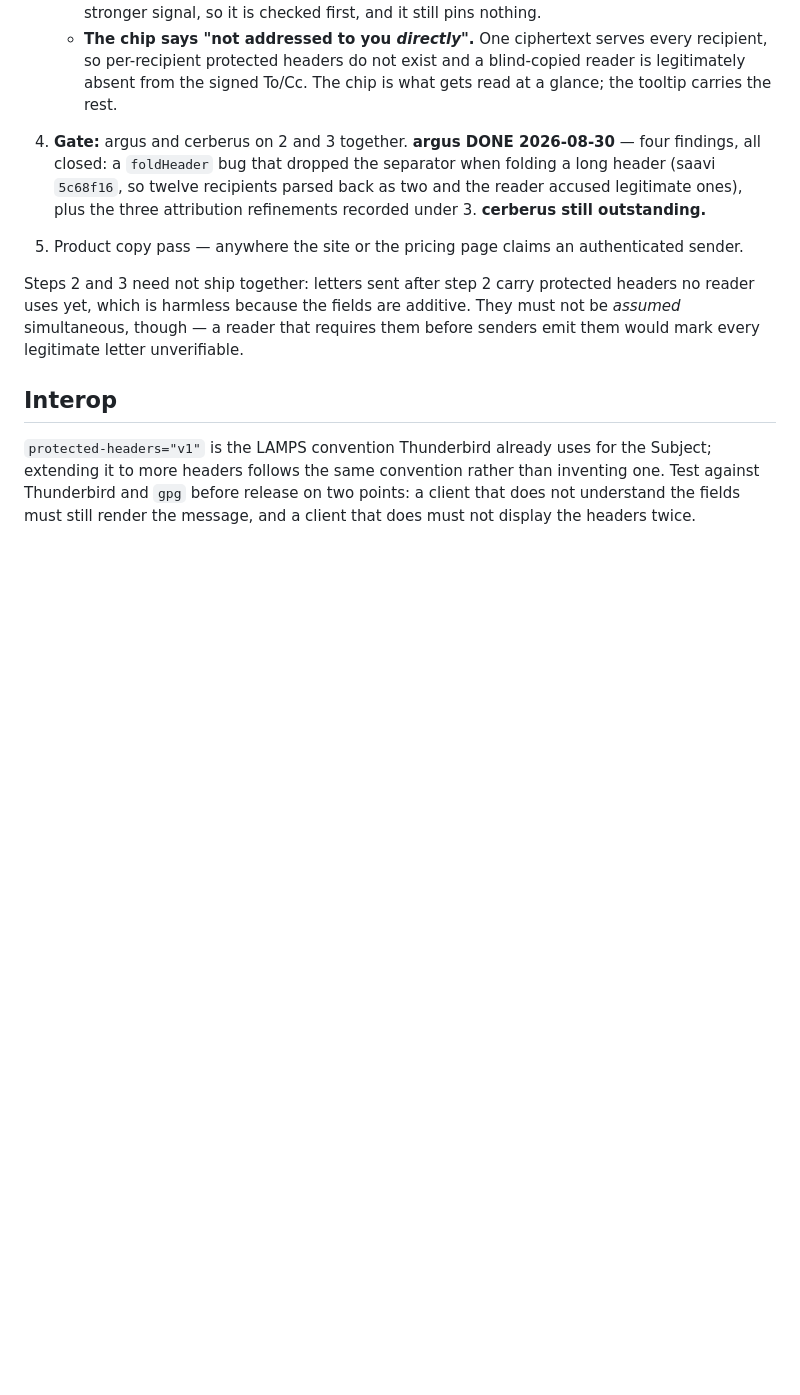
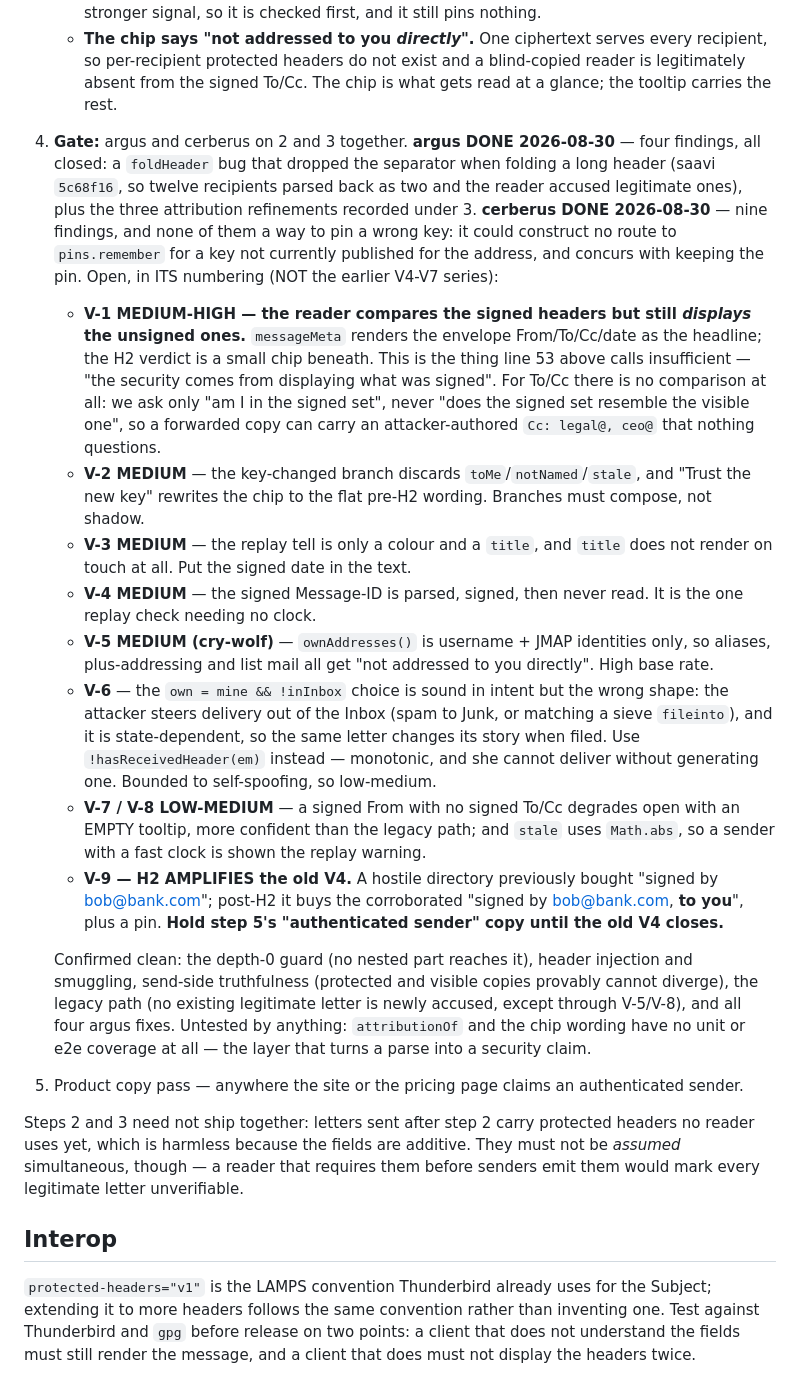
Before and after one commit to kaditham-technologies/saavi, a Markdown page: docs/H2-PROTECTED-HEADERS.md, the part around the change. Rendered like a GitHub page; blank space fills up the shorter version.

Commit message:
H2: record the cerberus gate — V-1 and V-9 are the ones that bite

```diff
--- a/docs/H2-PROTECTED-HEADERS.md
+++ b/docs/H2-PROTECTED-HEADERS.md
@@ -185,8 +185,51 @@ open item V4 — which protected headers do not address at all.
    2026-08-30** — four findings, all closed: a `foldHeader` bug that dropped
    the separator when folding a long header (saavi `5c68f16`, so twelve
    recipients parsed back as two and the reader accused legitimate ones), plus
-   the three attribution refinements recorded under 3. **cerberus still
-   outstanding.**
+   the three attribution refinements recorded under 3. **cerberus DONE
+   2026-08-30** — nine findings, and none of them a way to pin a wrong key: it
+   could construct no route to `pins.remember` for a key not currently
+   published for the address, and concurs with keeping the pin. Open, in ITS
+   numbering (NOT the earlier V4-V7 series):
+
+   - **V-1 MEDIUM-HIGH — the reader compares the signed headers but still
+     *displays* the unsigned ones.** `messageMeta` renders the envelope
+     From/To/Cc/date as the headline; the H2 verdict is a small chip beneath.
+     This is the thing line 53 above calls insufficient — "the security comes
+     from displaying what was signed". For To/Cc there is no comparison at
+     all: we ask only "am I in the signed set", never "does the signed set
+     resemble the visible one", so a forwarded copy can carry an
+     attacker-authored `Cc: legal@, ceo@` that nothing questions.
+   - **V-2 MEDIUM** — the key-changed branch discards `toMe`/`notNamed`/`stale`,
+     and "Trust the new key" rewrites the chip to the flat pre-H2 wording.
+     Branches must compose, not shadow.
+   - **V-3 MEDIUM** — the replay tell is only a colour and a `title`, and
+     `title` does not render on touch at all. Put the signed date in the text.
+   - **V-4 MEDIUM** — the signed Message-ID is parsed, signed, then never read.
+     It is the one replay check needing no clock.
+   - **V-5 MEDIUM (cry-wolf)** — `ownAddresses()` is username + JMAP identities
+     only, so aliases, plus-addressing and list mail all get "not addressed to
+     you directly". High base rate.
+   - **V-6** — the `own = mine && !inInbox` choice is sound in intent but the
+     wrong shape: the attacker steers delivery out of the Inbox (spam to Junk,
+     or matching a sieve `fileinto`), and it is state-dependent, so the same
+     letter changes its story when filed. Use `!hasReceivedHeader(em)` instead
+     — monotonic, and she cannot deliver without generating one. Bounded to
+     self-spoofing, so low-medium.
+   - **V-7 / V-8 LOW-MEDIUM** — a signed From with no signed To/Cc degrades
+     open with an EMPTY tooltip, more confident than the legacy path; and
+     `stale` uses `Math.abs`, so a sender with a fast clock is shown the
+     replay warning.
+   - **V-9 — H2 AMPLIFIES the old V4.** A hostile directory previously bought
+     "signed by bob@bank.com"; post-H2 it buys the corroborated "signed by
+     bob@bank.com, **to you**", plus a pin. **Hold step 5's "authenticated
+     sender" copy until the old V4 closes.**
+
+   Confirmed clean: the depth-0 guard (no nested part reaches it), header
+   injection and smuggling, send-side truthfulness (protected and visible
+   copies provably cannot diverge), the legacy path (no existing legitimate
+   letter is newly accused, except through V-5/V-8), and all four argus fixes.
+   Untested by anything: `attributionOf` and the chip wording have no unit or
+   e2e coverage at all — the layer that turns a parse into a security claim.
 5. Product copy pass — anywhere the site or the pricing page claims an
    authenticated sender.
 
```
